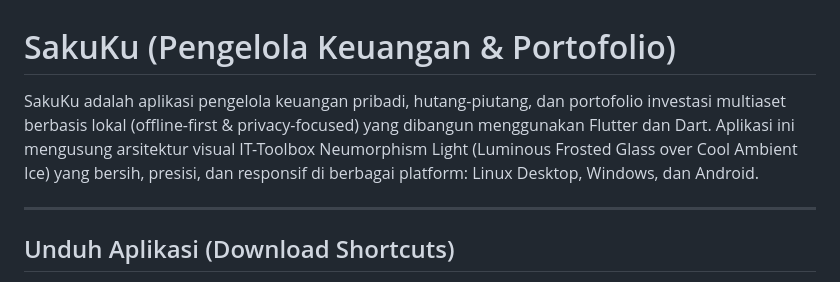
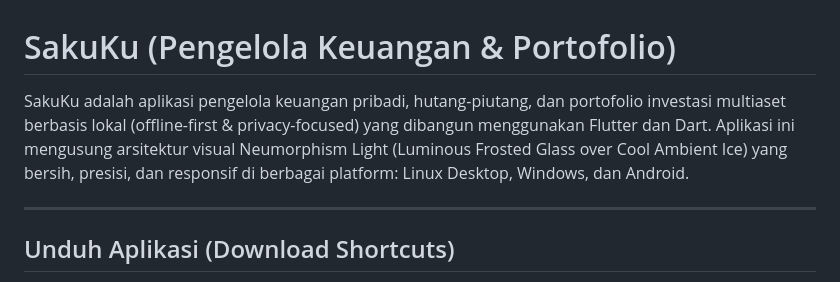
Before and after one commit to Great-YUDZZ/SakuKu, a Markdown page: README.md, the part around the change. Rendered like a GitHub page.

Commit message:
docs: Selaraskan deskripsi desain menjadi Neumorphism Light

```diff
--- a/README.md
+++ b/README.md
@@ -1,6 +1,6 @@
 # SakuKu (Pengelola Keuangan & Portofolio)
 
-SakuKu adalah aplikasi pengelola keuangan pribadi, hutang-piutang, dan portofolio investasi multiaset berbasis lokal (offline-first & privacy-focused) yang dibangun menggunakan Flutter dan Dart. Aplikasi ini mengusung arsitektur visual IT-Toolbox Neumorphism Light (Luminous Frosted Glass over Cool Ambient Ice) yang bersih, presisi, dan responsif di berbagai platform: Linux Desktop, Windows, dan Android.
+SakuKu adalah aplikasi pengelola keuangan pribadi, hutang-piutang, dan portofolio investasi multiaset berbasis lokal (offline-first & privacy-focused) yang dibangun menggunakan Flutter dan Dart. Aplikasi ini mengusung arsitektur visual Neumorphism Light (Luminous Frosted Glass over Cool Ambient Ice) yang bersih, presisi, dan responsif di berbagai platform: Linux Desktop, Windows, dan Android.
 
 ---
 
```
